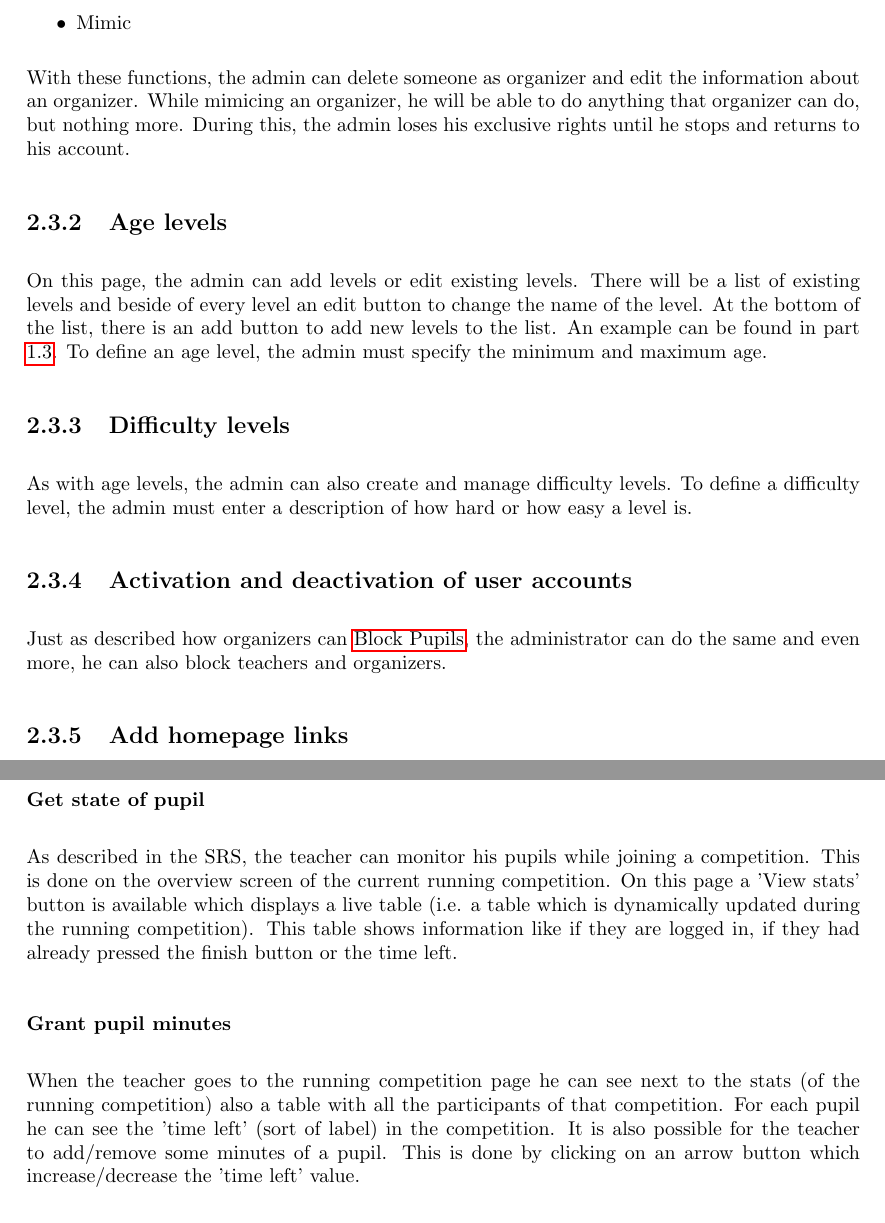
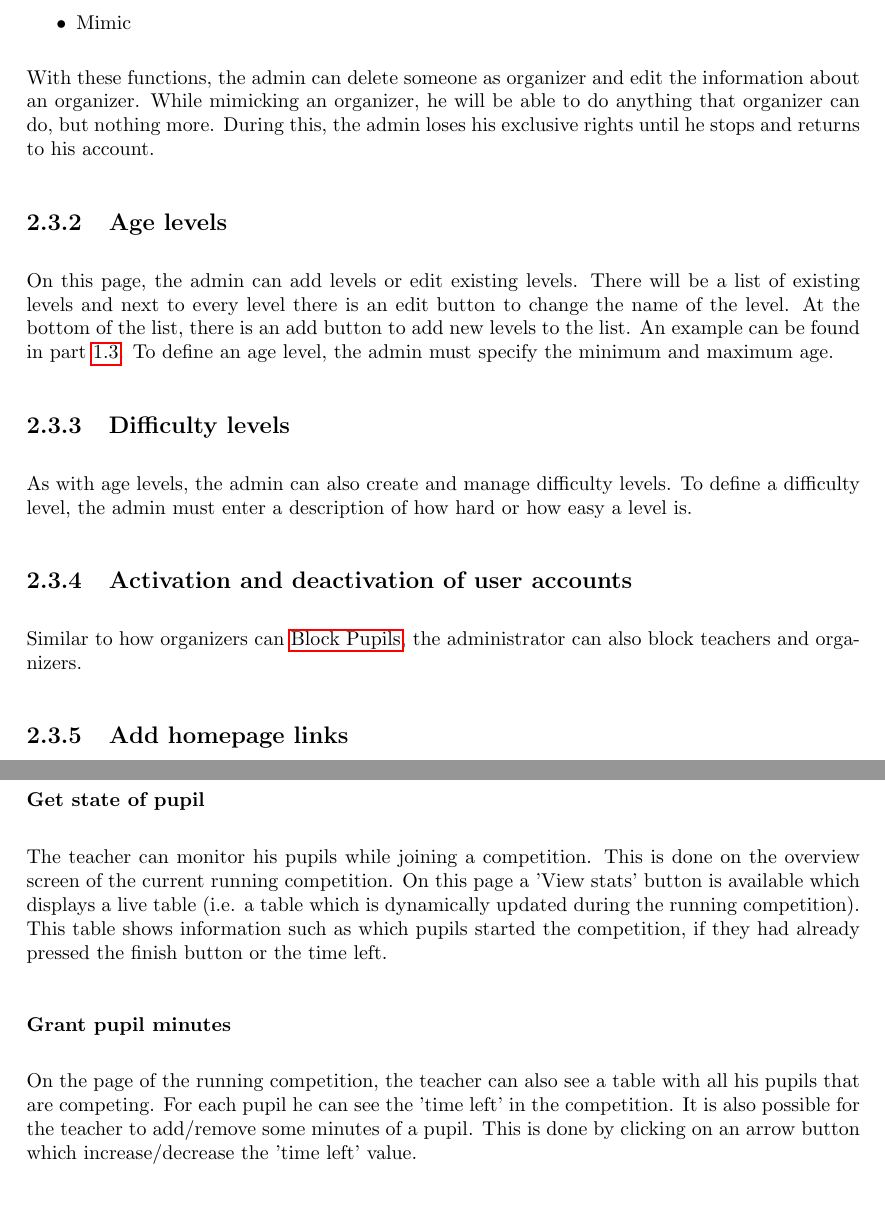
Before and after one commit to SanderDemeester/avank-bebras, a LaTeX document (design/srs/srs.tex, which reads design/srs/formal/admin.tex, design/srs/formal/teacher.tex): two parts of pages 19 and 25 of 39 before the commit and two parts of pages 19 and 25 of 38 after it, joined at a grey line, cut so that both start at the same text. Compiled offline with pdfLaTeX.

Commit message:
Fixed some spelling errors in SRS up to and including 2.7

```diff
--- a/design/srs/formal/admin.tex
+++ b/design/srs/formal/admin.tex
@@ -27,16 +27,16 @@ There will also be some buttons for editing:
 \item Mimic
 \end{itemize}
 
-With these functions, the admin can delete someone as organizer and edit the information about an organizer. While mimicing an organizer, he will be able to do anything that organizer can do, but nothing more. During this, the admin loses his exclusive rights until he stops and returns to his account.
+With these functions, the admin can delete someone as organizer and edit the information about an organizer. While mimicking an organizer, he will be able to do anything that organizer can do, but nothing more. During this, the admin loses his exclusive rights until he stops and returns to his account.
 
 \subsection{Age levels}
-On this page, the admin can add levels or edit existing levels. There will be a list of existing levels and beside of every level an edit button to change the name of the level. At the bottom of the list, there is an add button to add new levels to the list. An example can be found in part \ref{levels}. To define an age level, the admin must specify the minimum and maximum age.
+On this page, the admin can add levels or edit existing levels. There will be a list of existing levels and next to every level there is an edit button to change the name of the level. At the bottom of the list, there is an add button to add new levels to the list. An example can be found in part \ref{levels}. To define an age level, the admin must specify the minimum and maximum age.
 
 \subsection{Difficulty levels}
 As with age levels, the admin can also create and manage difficulty levels. To define a difficulty level, the admin must enter a description of how hard or how easy a level is.
 
 \subsection{Activation and deactivation of user accounts}
-Just as described how organizers can \nameref{sec:organizer_block_pupils}, the administrator can do the same and even more, he can also block teachers and organizers.
+Similar to how organizers can \nameref{sec:organizer_block_pupils}, the administrator can also block teachers and organizers.
 
 \subsection{Add homepage links}
 On the dashboard of the admin, he will have a link to change the homepage. Here, he can add links to the homepage by filling a URL and an anchor name in a textfield and clicking an add button.
--- a/design/srs/formal/teacher.tex
+++ b/design/srs/formal/teacher.tex
@@ -76,10 +76,10 @@
 	\end{subsubsection}
 	\begin{subsubsection}{Get state of pupil}
-	As described in the SRS, the teacher can monitor his pupils while joining a competition. This is done on the overview screen of 		the current running competition. On this page a 'View stats' button is available which displays a live table
-	(i.e. a table which is dynamically updated during the running competition). This table shows information like if they are logged 		in, if they had already pressed the finish button or the time left.
+	The teacher can monitor his pupils while joining a competition. This is done on the overview screen of 		the current running competition. On this page a 'View stats' button is available which displays a live table
+	(i.e. a table which is dynamically updated during the running competition). This table shows information such as which pupils started the competition, if they had already pressed the finish button or the time left.
 	\end{subsubsection}
 	\begin{subsubsection}{Grant pupil minutes}
-	When the teacher goes to the running competition page he can see next to the stats (of the running competition) also a table with 		all the participants of that competition. For each pupil he can see the 'time left' (sort of label) in the competition. It is also 		possible for the teacher to add/remove some minutes of a pupil. This is done by clicking on an arrow button which increase/decrease 		the 'time left' value.
+	On the page of the running competition, the teacher can also see a table with all his pupils that are competing. For each pupil he can see the 'time left' in the competition. It is also 		possible for the teacher to add/remove some minutes of a pupil. This is done by clicking on an arrow button which increase/decrease 		the 'time left' value.
     \end{subsubsection}
     \end{subsection}
 
```
Also changed, not shown: design/srs/formal/teacher.tex (12 more changed lines).
